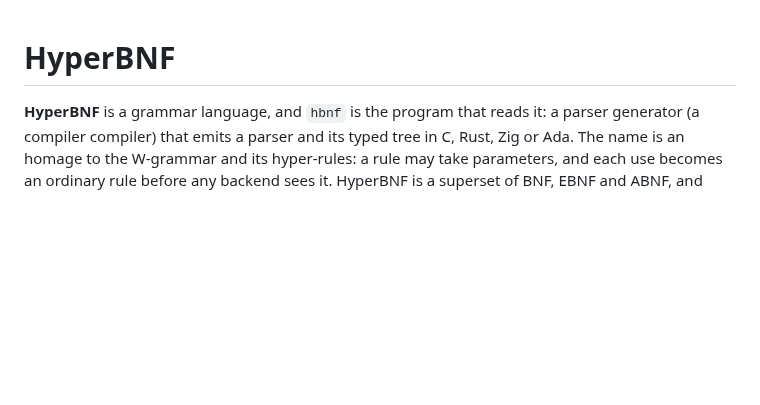
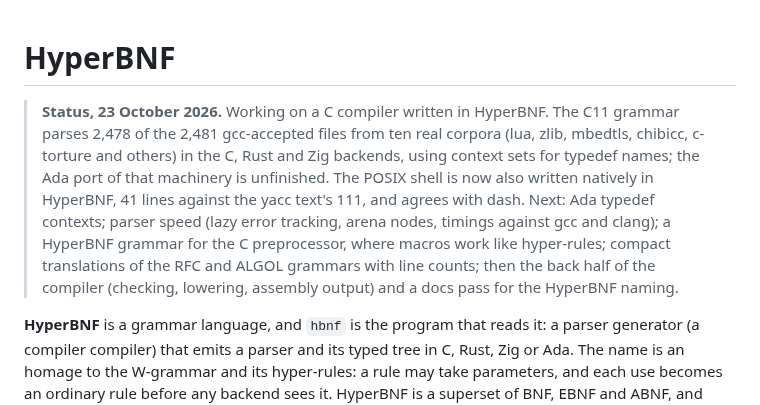
Before and after one commit to moebiusV/hbnf, a Markdown page: README.md, the part around the change. GitHub-like rendering; blank space fills up the shorter version.

Commit message:
README: status and what is next

```diff
--- a/README.md
+++ b/README.md
@@ -1,4 +1,13 @@
 # HyperBNF
+
+> **Status, 23 October 2026.**  Working on a C compiler written in HyperBNF.  The C11 grammar parses
+> 2,478 of the 2,481 gcc-accepted files from ten real corpora (lua, zlib, mbedtls, chibicc, c-torture and
+> others) in the C, Rust and Zig backends, using context sets for typedef names; the Ada port of that
+> machinery is unfinished.  The POSIX shell is now also written natively in HyperBNF, 41 lines against the
+> yacc text's 111, and agrees with dash.  Next: Ada typedef contexts; parser speed (lazy error tracking,
+> arena nodes, timings against gcc and clang); a HyperBNF grammar for the C preprocessor, where macros work
+> like hyper-rules; compact translations of the RFC and ALGOL grammars with line counts; then the back half
+> of the compiler (checking, lowering, assembly output) and a docs pass for the HyperBNF naming.
 
 **HyperBNF** is a grammar language, and `hbnf` is the program that reads it: a parser generator
 (a compiler compiler) that emits a parser and its typed tree in C, Rust, Zig or Ada.  The name is an
```
